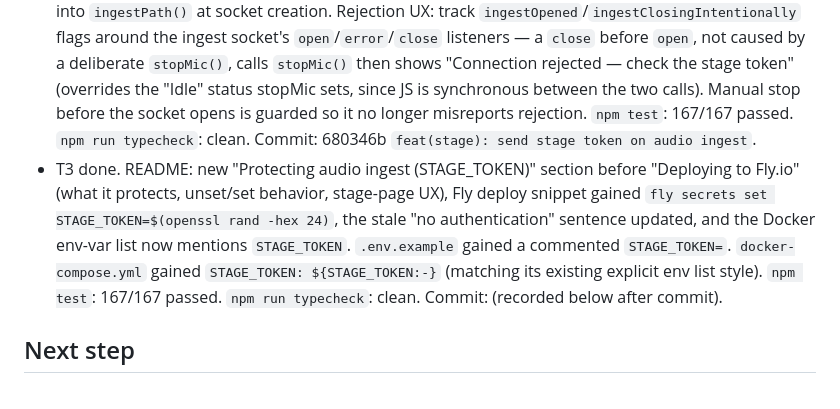
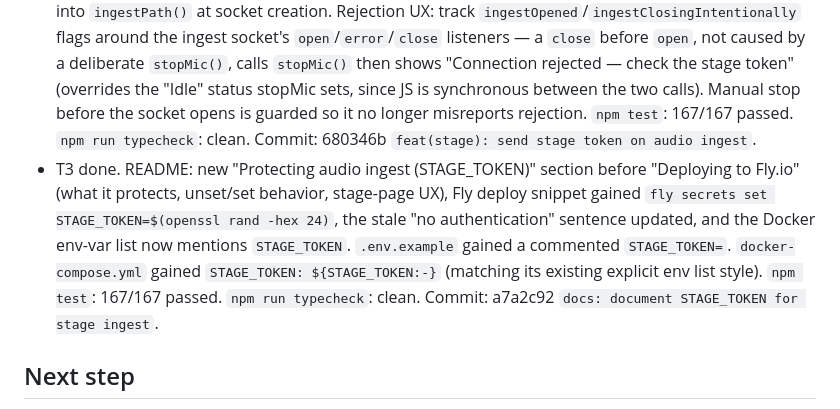
Before and after one commit to nachopiris/captearla, a Markdown page: odd/tasks/stage-token.md, the part around the change. Drawn GitHub-style.

Commit message:
docs(odd): fix T3 commit hash reference in stage-token task doc

```diff
--- a/odd/tasks/stage-token.md
+++ b/odd/tasks/stage-token.md
@@ -33,7 +33,7 @@ The `/ingest/:session` WebSocket upgrade (`src/captions/infrastructure/http-serv
 ## Progress / Evidence
 - T1 done. RED observed: `config.test.ts` "parses a STAGE_TOKEN..." failed (undefined vs "secret-token"); 3 new `http-server.test.ts` STAGE_TOKEN tests timed out waiting for rejection (handshake opened instead). GREEN after implementing `parseStageToken` in `config.ts`, `hasValidStageToken` + 401 gate in `http-server.ts` upgrade handler, and wiring in `main.ts`. `npm test`: 162/162 passed. `npm run typecheck`: clean. Commit: 9642109 `feat(ingest): require STAGE_TOKEN for audio ingest when configured`.
 - T2 done. RED observed: added 5 tests to `tests/stage/stage-core.test.ts` for `ingestPath`'s new `token` argument (append+encode, blank-omit, combined with `name`) — `npm test -- tests/stage/stage-core.test.ts` showed 3 of the 5 failing (2 coincided with pre-existing no-op behavior) with `expected '/ingest/main-stage' to be '/ingest/main-stage?token=...'`. GREEN after `ingestPath(sessionId, name, token)` builds params via `encodeURIComponent` (not `URLSearchParams`, to keep `%20` spacing matching existing `name` tests instead of `+`). Wired `stage.html`/`stage.js`: "Stage token" `type=password` field, `captearla.stage.token` localStorage key (same try/catch pattern), passed into `ingestPath()` at socket creation. Rejection UX: track `ingestOpened`/`ingestClosingIntentionally` flags around the ingest socket's `open`/`error`/`close` listeners — a `close` before `open`, not caused by a deliberate `stopMic()`, calls `stopMic()` then shows "Connection rejected — check the stage token" (overrides the "Idle" status stopMic sets, since JS is synchronous between the two calls). Manual stop before the socket opens is guarded so it no longer misreports rejection. `npm test`: 167/167 passed. `npm run typecheck`: clean. Commit: 680346b `feat(stage): send stage token on audio ingest`.
-- T3 done. README: new "Protecting audio ingest (STAGE_TOKEN)" section before "Deploying to Fly.io" (what it protects, unset/set behavior, stage-page UX), Fly deploy snippet gained `fly secrets set STAGE_TOKEN=$(openssl rand -hex 24)`, the stale "no authentication" sentence updated, and the Docker env-var list now mentions `STAGE_TOKEN`. `.env.example` gained a commented `STAGE_TOKEN=`. `docker-compose.yml` gained `STAGE_TOKEN: ${STAGE_TOKEN:-}` (matching its existing explicit env list style). `npm test`: 167/167 passed. `npm run typecheck`: clean. Commit: (recorded below after commit).
+- T3 done. README: new "Protecting audio ingest (STAGE_TOKEN)" section before "Deploying to Fly.io" (what it protects, unset/set behavior, stage-page UX), Fly deploy snippet gained `fly secrets set STAGE_TOKEN=$(openssl rand -hex 24)`, the stale "no authentication" sentence updated, and the Docker env-var list now mentions `STAGE_TOKEN`. `.env.example` gained a commented `STAGE_TOKEN=`. `docker-compose.yml` gained `STAGE_TOKEN: ${STAGE_TOKEN:-}` (matching its existing explicit env list style). `npm test`: 167/167 passed. `npm run typecheck`: clean. Commit: a7a2c92 `docs: document STAGE_TOKEN for stage ingest`.
 
 ## Next step
 None — T1, T2, T3 all done. Acceptance criteria met: server 401s missing/wrong token before session creation, works unchanged with correct token or unset `STAGE_TOKEN` (with warning), stage client sends/persists the token and surfaces a rejection message, docs cover config and Fly deploy. `npm test` and `npm run typecheck` green throughout. Delivery: RDD off (global) → `disabled/unmanaged`; forecast ~250 lines, actual is under budget (single PR, no chaining needed). No push/PR made — delivery remains the user's decision.
```
